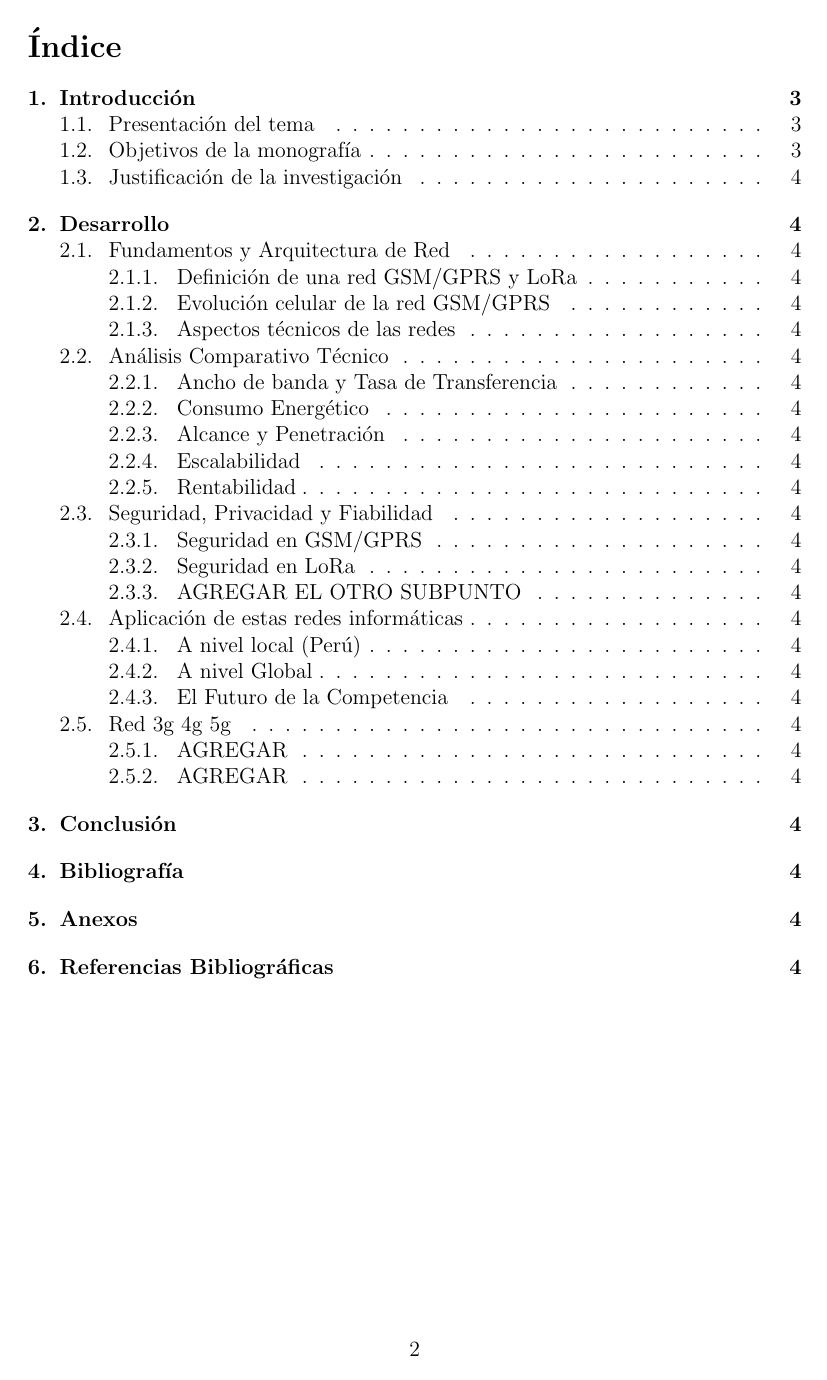
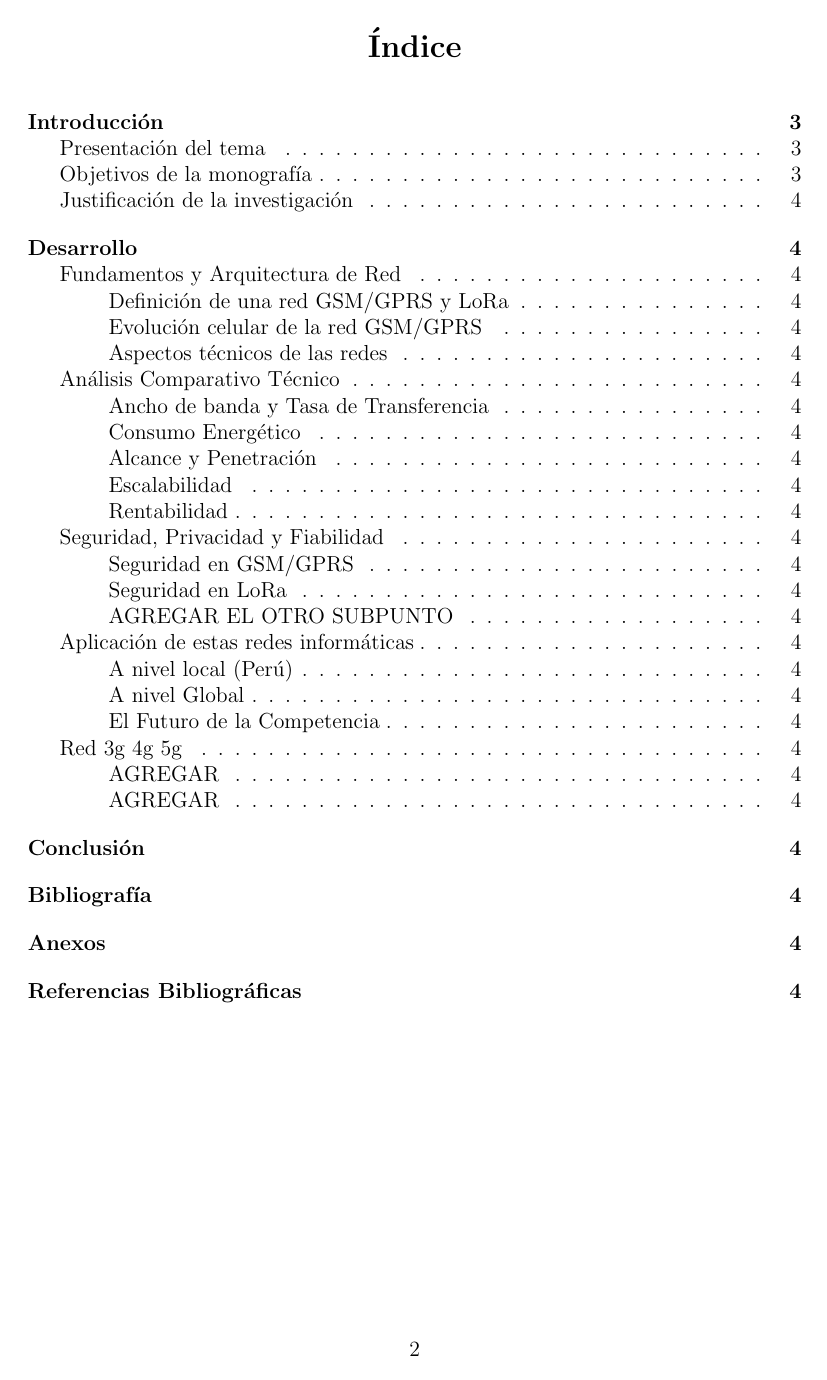
Before and after one commit to Chincha123/Monografia-latex, a LaTeX paper (monografia.tex): page 3 of 5. Compiled offline with pdfLaTeX.

Commit message:
Agregando formato APA7 a subtitulos

```diff
--- a/monografia.tex
+++ b/monografia.tex
@@ -2,9 +2,14 @@
 \usepackage[utf8]{inputenc}
 \usepackage[spanish]{babel}
 \usepackage{graphicx}
+\usepackage{titlesec}
+\setcounter{secnumdepth}{0}
+\titleformat{\section}[block]{\normalfont\Large\bfseries\centering}{}{0pt}{} %subtitulo nivel 1 centrado y en negrita
+\titleformat{\subsection}[block]{\normalfont\large\bfseries}{}{0pt}{} %subtitulo nivel 2 alineado a la izquierda y en negrita
 \usepackage{geometry}
 \usepackage{amssymb}
 \usepackage{enumitem}
+
 
 % Redujimos los márgenes verticales a 2.5cm para ganar espacio
 \geometry{
```
Also changed, not shown: monografia.pdf.
